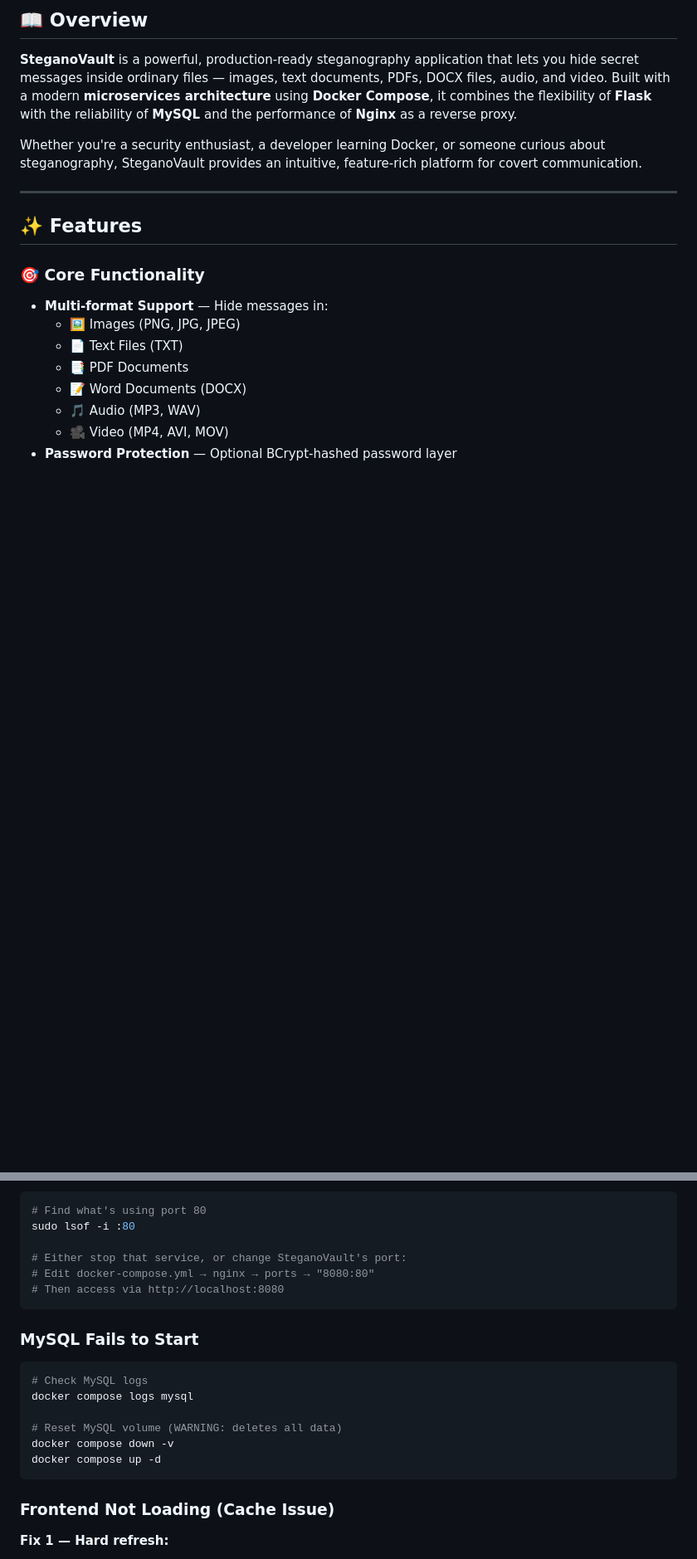
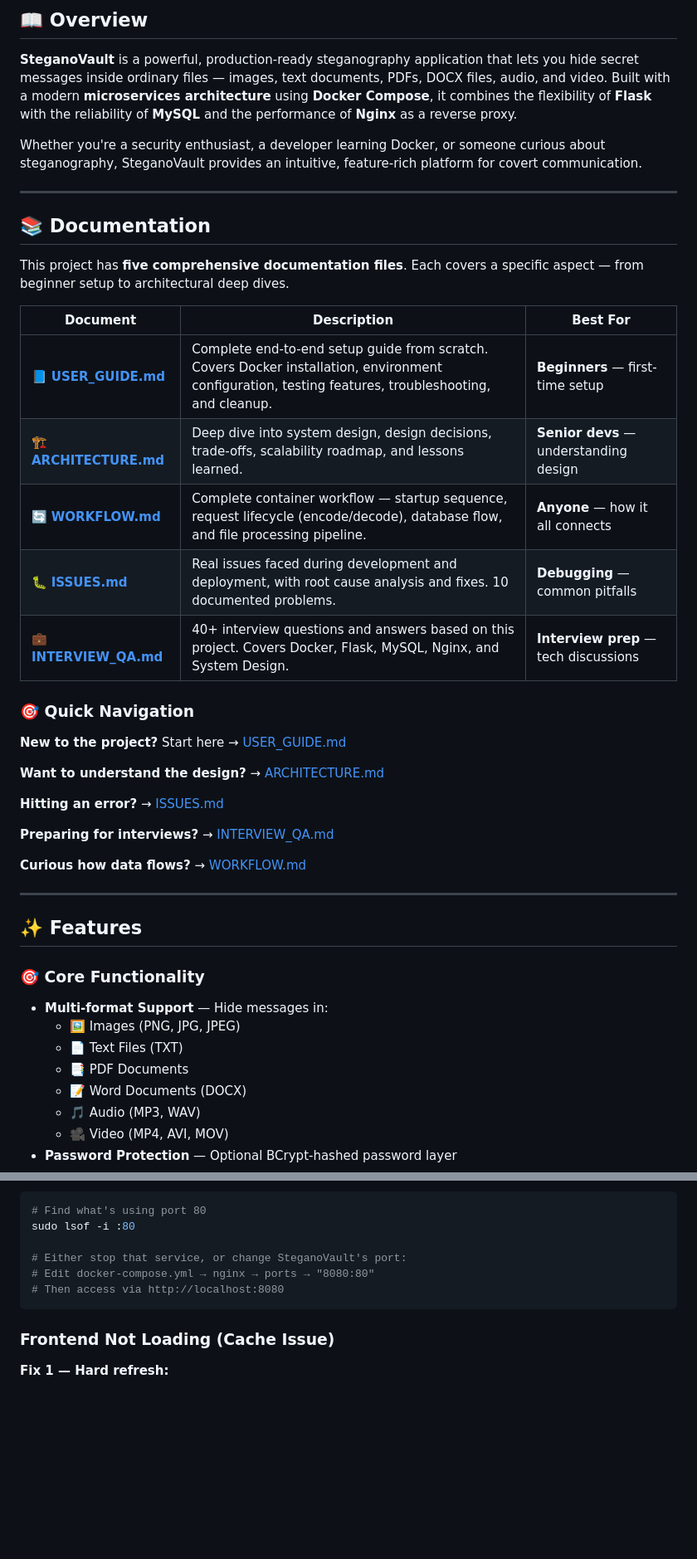
Before and after one commit to hritikranjan1/SteganoVault-Docker, a Markdown page: README.md, 2 parts joined by grey strips. Shown at 83% size. Rendered like a GitHub page; blank space fills up the shorter version.

Commit message:
docs: link all documentation files in README overview section

````diff
--- a/README.md
+++ b/README.md
@@ -22,6 +22,32 @@
 **SteganoVault** is a powerful, production-ready steganography application that lets you hide secret messages inside ordinary files — images, text documents, PDFs, DOCX files, audio, and video. Built with a modern **microservices architecture** using **Docker Compose**, it combines the flexibility of **Flask** with the reliability of **MySQL** and the performance of **Nginx** as a reverse proxy.
 
 Whether you're a security enthusiast, a developer learning Docker, or someone curious about steganography, SteganoVault provides an intuitive, feature-rich platform for covert communication.
+
+---
+
+## 📚 Documentation
+
+This project has **five comprehensive documentation files**. Each covers a specific aspect — from beginner setup to architectural deep dives.
+
+| Document | Description | Best For |
+|----------|-------------|----------|
+| 📘 **[USER_GUIDE.md](USER_GUIDE.md)** | Complete end-to-end setup guide from scratch. Covers Docker installation, environment configuration, testing features, troubleshooting, and cleanup. | **Beginners** — first-time setup |
+| 🏗️ **[ARCHITECTURE.md](ARCHITECTURE.md)** | Deep dive into system design, design decisions, trade-offs, scalability roadmap, and lessons learned. | **Senior devs** — understanding design |
+| 🔄 **[WORKFLOW.md](WORKFLOW.md)** | Complete container workflow — startup sequence, request lifecycle (encode/decode), database flow, and file processing pipeline. | **Anyone** — how it all connects |
+| 🐛 **[ISSUES.md](ISSUES.md)** | Real issues faced during development and deployment, with root cause analysis and fixes. 10 documented problems. | **Debugging** — common pitfalls |
+| 💼 **[INTERVIEW_QA.md](INTERVIEW_QA.md)** | 40+ interview questions and answers based on this project. Covers Docker, Flask, MySQL, Nginx, and System Design. | **Interview prep** — tech discussions |
+
+### 🎯 Quick Navigation
+
+**New to the project?** Start here → [USER_GUIDE.md](USER_GUIDE.md)
+
+**Want to understand the design?** → [ARCHITECTURE.md](ARCHITECTURE.md)
+
+**Hitting an error?** → [ISSUES.md](ISSUES.md)
+
+**Preparing for interviews?** → [INTERVIEW_QA.md](INTERVIEW_QA.md)
+
+**Curious how data flows?** → [WORKFLOW.md](WORKFLOW.md)
 
 ---
 
@@ -519,17 +560,6 @@ sudo lsof -i :80
 # Then access via http://localhost:8080
 ```
 
-### MySQL Fails to Start
-
-```bash
-# Check MySQL logs
-docker compose logs mysql
-
-# Reset MySQL volume (WARNING: deletes all data)
-docker compose down -v
-docker compose up -d
-```
-
 ### Frontend Not Loading (Cache Issue)
 
 **Fix 1 — Hard refresh:**
````
Also changed, not shown: other parts of README.md (+18 -9 lines).
